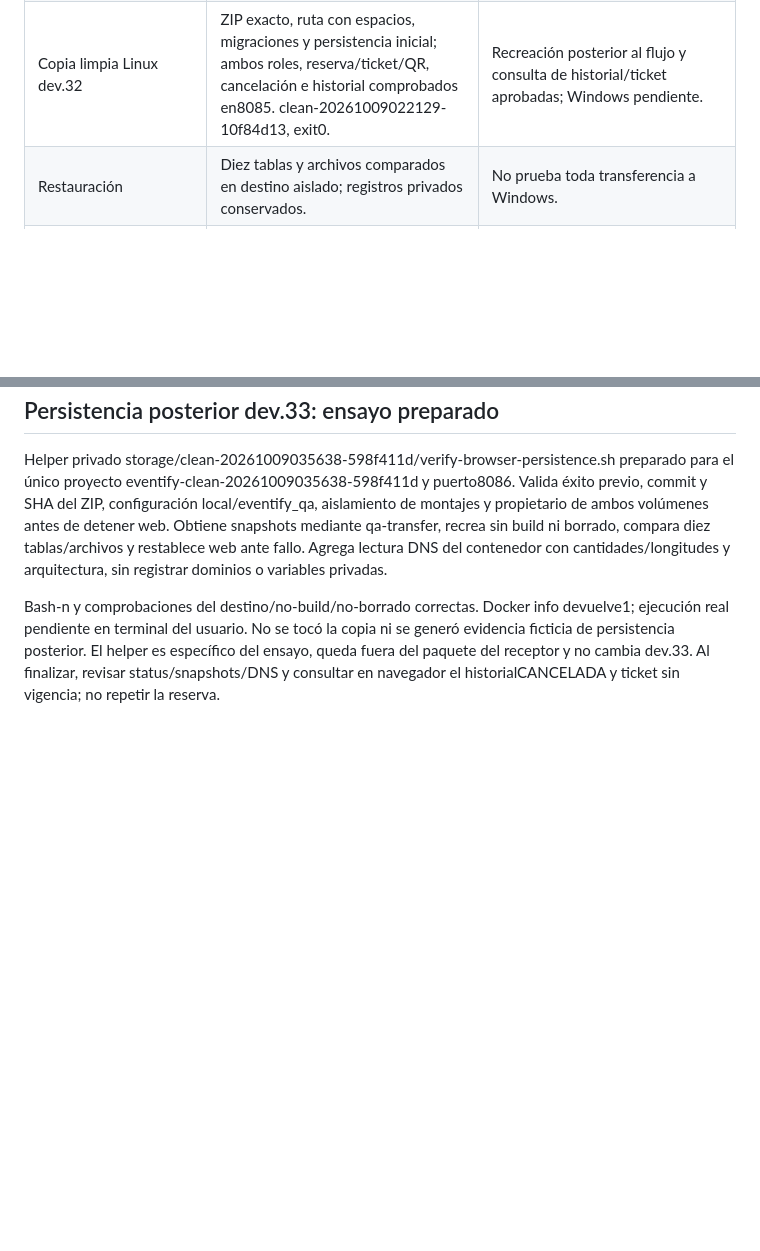
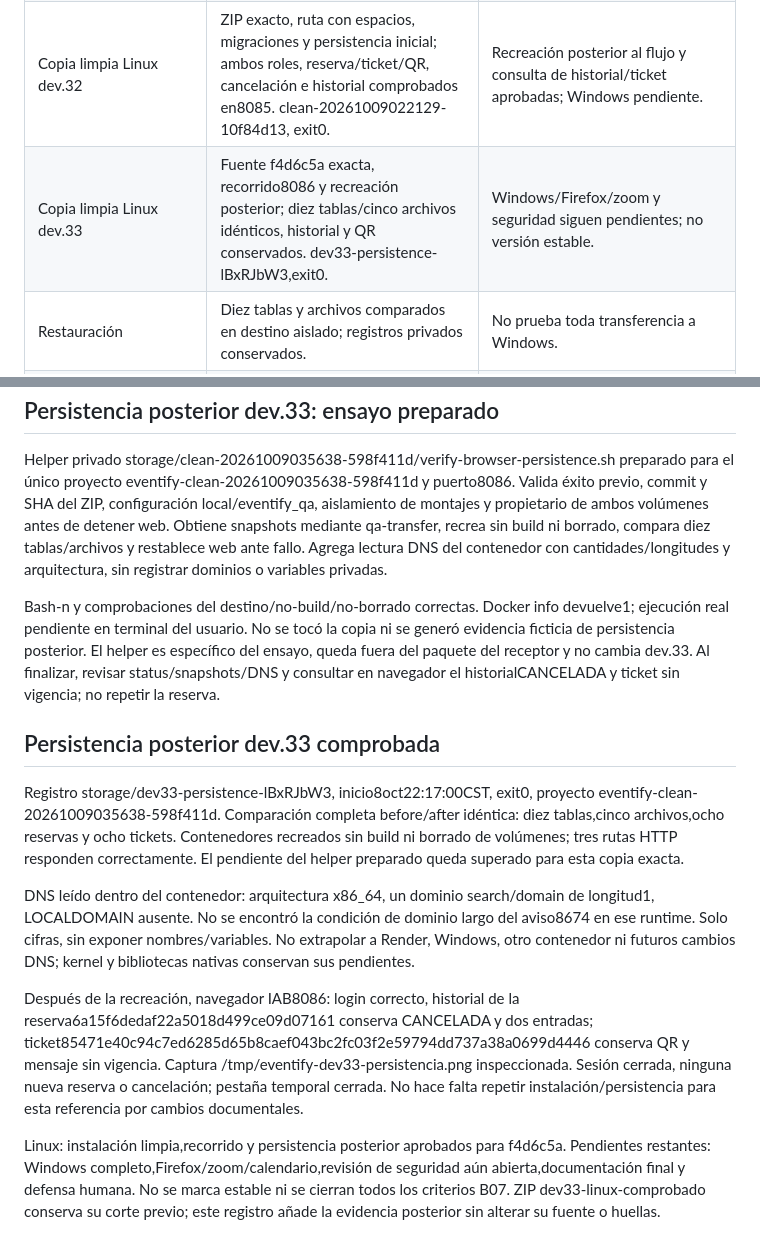
Before and after one commit to KendallGA99/eventify, a Markdown page: docs/ESTADO.md, 2 parts joined by grey strips. Rendered like a GitHub page; blank space fills up the shorter version.

Commit message:
B07: confirmar persistencia posterior dev33 y DNS efectivo local

```diff
--- a/docs/ESTADO.md
+++ b/docs/ESTADO.md
@@ -28,6 +28,7 @@ Corte: 8 de octubre de 2026, America/Costa_Rica. Resumen operativo; [HISTORIAL.m
 | Imágenes dev.32 | Ambas construidas, sintaxis PHP8.4, 266 comprobaciones unitarias y QR; xz/liblzma corregido y módulos Apache revisados ausentes en ejecución. image-check-ERw4lEwZ, exit0. | Escaneo conserva145HIGH/2CRITICAL por imagen; revisión no cerrada. |
 | MySQL/HTTP dev.33 | 219 comprobaciones sobre imagen MySQL corregida, tres migraciones; concurrencia de reserva, administración y presupuesto meteorológico. | No certifica Windows ni toda la publicación. |
 | Copia limpia Linux dev.32 | ZIP exacto, ruta con espacios, migraciones y persistencia inicial; ambos roles, reserva/ticket/QR, cancelación e historial comprobados en8085. clean-20261009022129-10f84d13, exit0. | Recreación posterior al flujo y consulta de historial/ticket aprobadas; Windows pendiente. |
+| Copia limpia Linux dev.33 | Fuente f4d6c5a exacta, recorrido8086 y recreación posterior; diez tablas/cinco archivos idénticos, historial y QR conservados. dev33-persistence-lBxRJbW3,exit0. | Windows/Firefox/zoom y seguridad siguen pendientes; no versión estable. |
 | Restauración | Diez tablas y archivos comparados en destino aislado; registros privados conservados. | No prueba toda transferencia a Windows. |
 | Publicación dev.30 | Parche construido en Render; sintaxis, 39 pruebas de clima y44 de presupuesto en build. Snapshots antes/después idénticos en diez tablas. | No incluye nueva reserva/admin en esta ejecución. |
 | HTTPS dev.30 | 81 controles posteriores correctos: dos usuarios, sesiones, CSRF, rutas privadas y tickets ajenos; sin escrituras de negocio. | No es auditoría universal ni revisión completa de imágenes. |
@@ -138,3 +139,14 @@ Paquete con fuente exacta conservada y resultados posteriores: output/entrega/ev
 Helper privado storage/clean-20261009035638-598f411d/verify-browser-persistence.sh preparado para el único proyecto eventify-clean-20261009035638-598f411d y puerto8086. Valida éxito previo, commit y SHA del ZIP, configuración local/eventify_qa, aislamiento de montajes y propietario de ambos volúmenes antes de detener web. Obtiene snapshots mediante qa-transfer, recrea sin build ni borrado, compara diez tablas/archivos y restablece web ante fallo. Agrega lectura DNS del contenedor con cantidades/longitudes y arquitectura, sin registrar dominios o variables privadas.
 
 Bash-n y comprobaciones del destino/no-build/no-borrado correctas. Docker info devuelve1; ejecución real pendiente en terminal del usuario. No se tocó la copia ni se generó evidencia ficticia de persistencia posterior. El helper es específico del ensayo, queda fuera del paquete del receptor y no cambia dev.33. Al finalizar, revisar status/snapshots/DNS y consultar en navegador el historialCANCELADA y ticket sin vigencia; no repetir la reserva.
+
+
+## Persistencia posterior dev.33 comprobada
+
+Registro storage/dev33-persistence-lBxRJbW3, inicio8oct22:17:00CST, exit0, proyecto eventify-clean-20261009035638-598f411d. Comparación completa before/after idéntica: diez tablas,cinco archivos,ocho reservas y ocho tickets. Contenedores recreados sin build ni borrado de volúmenes; tres rutas HTTP responden correctamente. El pendiente del helper preparado queda superado para esta copia exacta.
+
+DNS leído dentro del contenedor: arquitectura x86_64, un dominio search/domain de longitud1, LOCALDOMAIN ausente. No se encontró la condición de dominio largo del aviso8674 en ese runtime. Solo cifras, sin exponer nombres/variables. No extrapolar a Render, Windows, otro contenedor ni futuros cambios DNS; kernel y bibliotecas nativas conservan sus pendientes.
+
+Después de la recreación, navegador IAB8086: login correcto, historial de la reserva6a15f6dedaf22a5018d499ce09d07161 conserva CANCELADA y dos entradas; ticket85471e40c94c7ed6285d65b8caef043bc2fc03f2e59794dd737a38a0699d4446 conserva QR y mensaje sin vigencia. Captura /tmp/eventify-dev33-persistencia.png inspeccionada. Sesión cerrada, ninguna nueva reserva o cancelación; pestaña temporal cerrada. No hace falta repetir instalación/persistencia para esta referencia por cambios documentales.
+
+Linux: instalación limpia,recorrido y persistencia posterior aprobados para f4d6c5a. Pendientes restantes: Windows completo,Firefox/zoom/calendario,revisión de seguridad aún abierta,documentación final y defensa humana. No se marca estable ni se cierran todos los criterios B07. ZIP dev33-linux-comprobado conserva su corte previo; este registro añade la evidencia posterior sin alterar su fuente o huellas.
```
Also changed, not shown: docs/AVISOS-BASE.md (+5 -0 lines), docs/evidencias/B07.md (+11 -0 lines).
